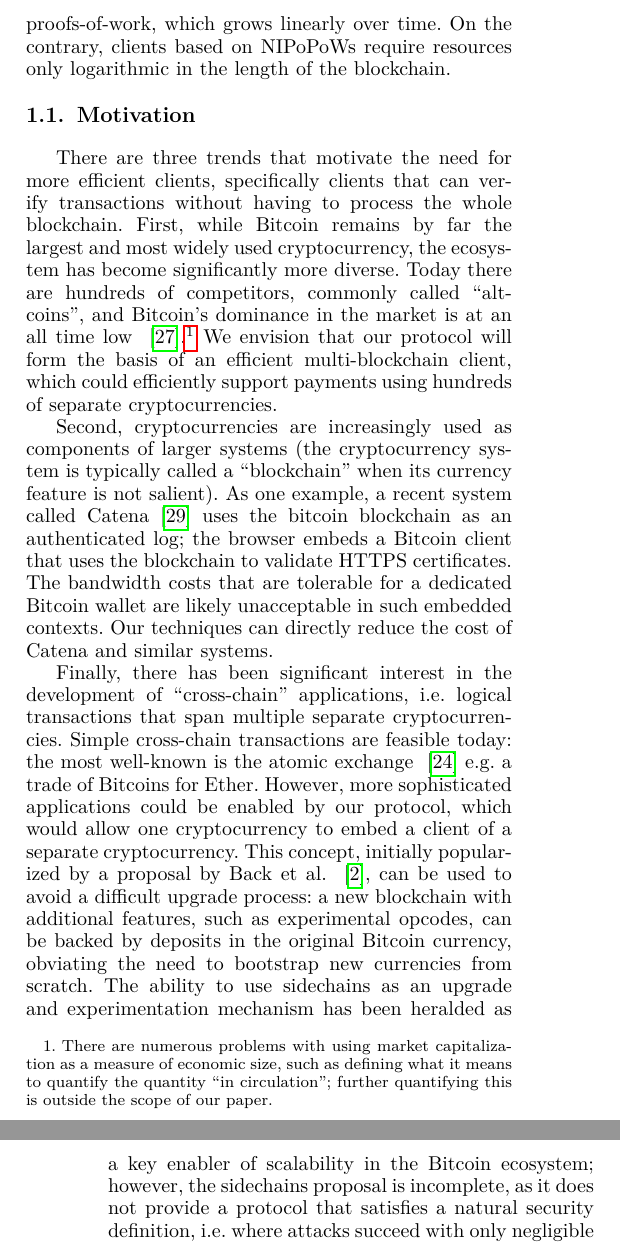
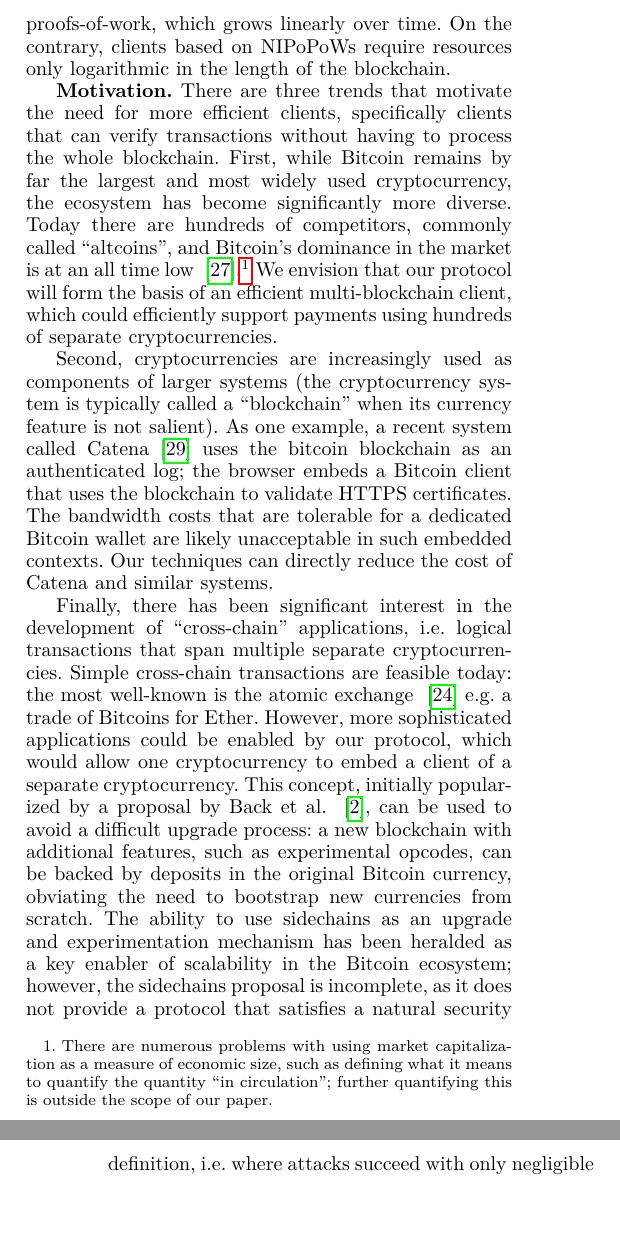
Before and after one commit to dionyziz/popow, a LaTeX paper (whitepaper/nipopows-ieee.tex, which reads whitepaper/introduction.tex): two parts of the columns of pages 1 and 2 of 25, joined at a grey line, cut so that both start at the same text, the shorter picture padded with empty space. Compiled offline with pdfLaTeX.

Commit message:
Move intro subsections to paragraphs

```diff
--- a/whitepaper/introduction.tex
+++ b/whitepaper/introduction.tex
@@ -17,8 +17,7 @@ blockchain client must verify the entire chain of proofs-of-work, which grows
 linearly over time. On the contrary, clients based on NIPoPoWs require resources
 only logarithmic in the length of the blockchain.
 
-\subsection{Motivation}
-
+\textbf{Motivation.}
 There are three trends that motivate the need for more efficient clients,
 specifically clients that can verify transactions without having to process the
 whole blockchain. First, while Bitcoin remains by far the largest and most
```
Also changed, not shown: whitepaper/introduction.tex (3 more changed lines).
